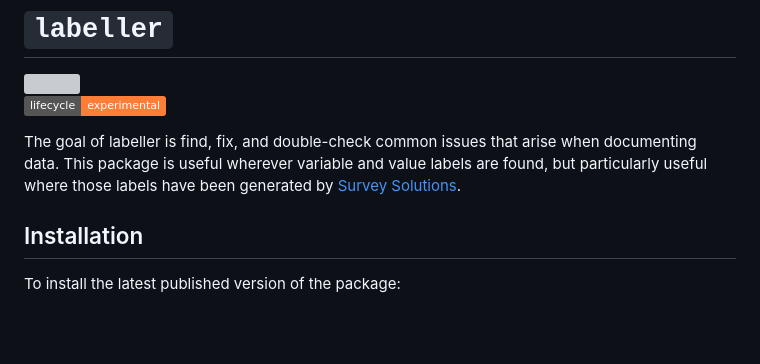
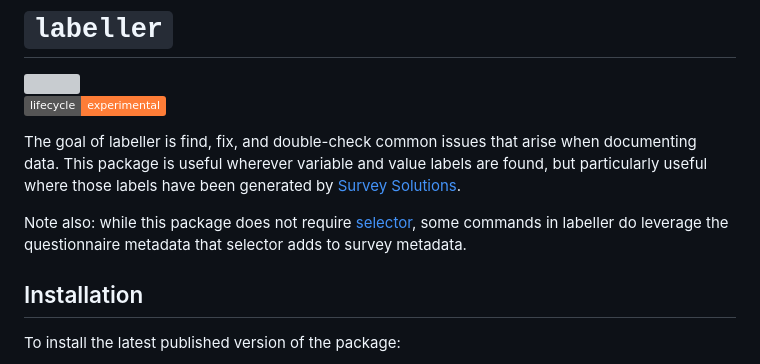
Before and after one commit to lsms-worldbank/labeller, a Markdown page: README.md, the part around the change. Rendered like a GitHub page; badges without logos; blank space fills up the shorter version; grey boxes are pictures that could not be loaded.

Commit message:
Move selector note higher in README to signal the soft dependency earlier.

```diff
--- a/README.md
+++ b/README.md
@@ -8,6 +8,8 @@ experimental](https://img.shields.io/badge/lifecycle-experimental-orange.svg)](h
 <!-- badges: end -->
 
 The goal of labeller is find, fix, and double-check common issues that arise when documenting data. This package is useful wherever variable and value labels are found, but particularly useful where those labels have been generated by [Survey Solutions](https://mysurvey.solutions/).
+
+Note also: while this package does not require [selector](https://github.com/lsms-worldbank/selector), some commands in labeller do leverage the questionnaire metadata that selector adds to survey metadata.
 
 ##  Installation
 
```
